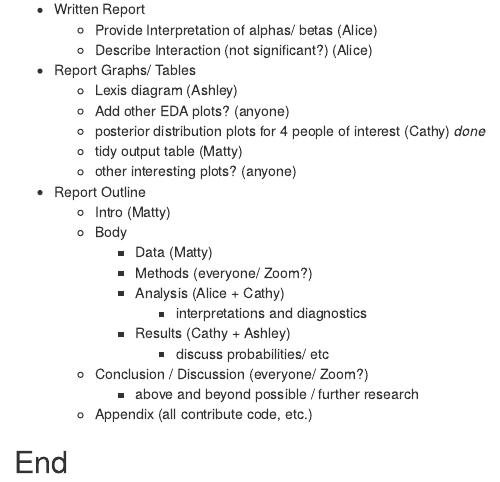
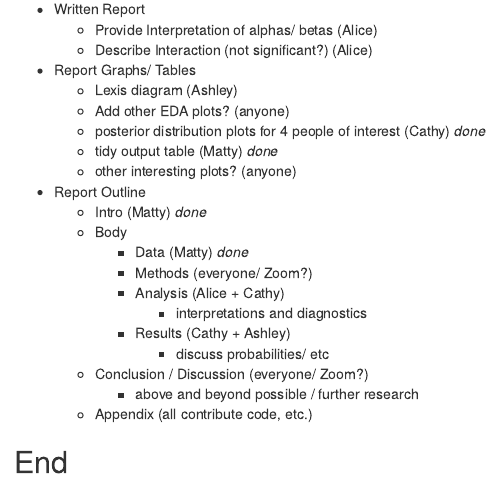
Before and after one commit to ashleyjmurray/case_study_one, an R Markdown document (Report Notes.Rmd): the page in a window 1100 px wide, from 620 px down. Rendered offline with R 4.5, knitr and Pandoc, with nearby package versions.

Commit message:
wrote data description and intro

```diff
--- a/Report Notes.Rmd
+++ b/Report Notes.Rmd
@@ -40,13 +40,13 @@ Goals:
   - Lexis diagram (Ashley)
   - Add other EDA plots? (anyone)
   - posterior distribution plots for 4 people of interest (Cathy) *done*
-  - tidy output table (Matty)
+  - tidy output table (Matty) *done*
   - other interesting plots? (anyone)
 
 - Report Outline
-  - Intro (Matty)
+  - Intro (Matty) *done*
   - Body
-      - Data (Matty)
+      - Data (Matty) *done*
       - Methods (everyone/ Zoom?)
       - Analysis (Alice + Cathy)
           - interpretations and diagnostics
```
Also changed, not shown: Final Report.Rmd (+7 -0 lines).
